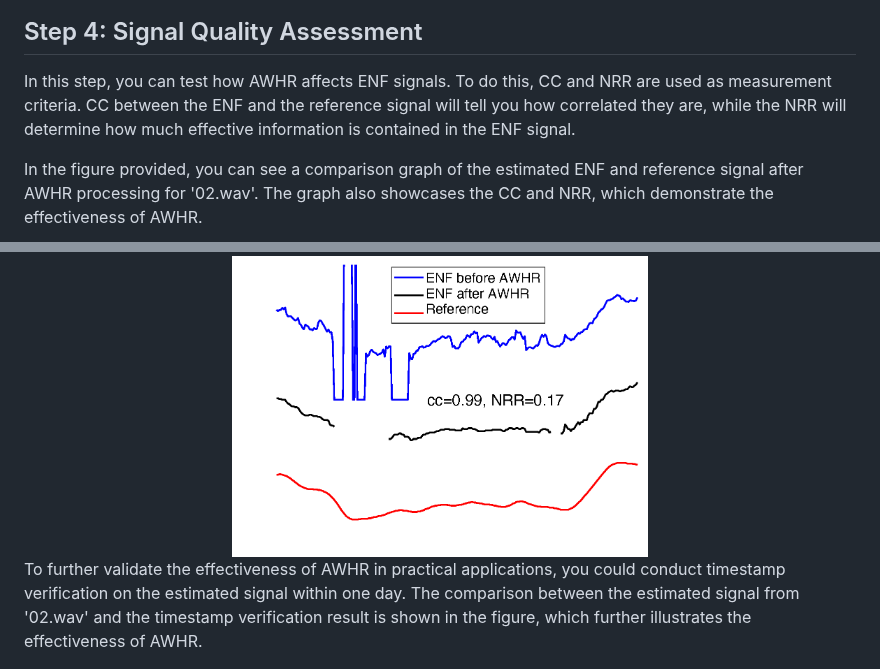
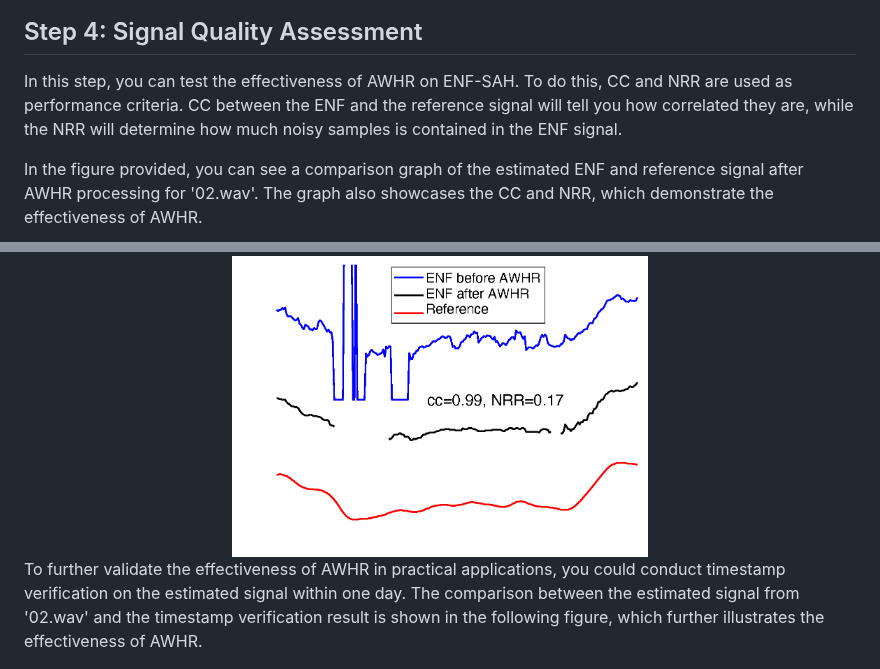
Before and after one commit to cjxyyzs/ENF-SAH-Dataset, a Markdown page: README.md, 2 parts joined by grey strips. Rendered like a GitHub page.

```diff
--- a/README.md
+++ b/README.md
@@ -33,14 +33,14 @@ In this step, the ENF harmonic signals extracted in step 2 undergo AWHR processi
 
 
 ## Step 4: Signal Quality Assessment
-In this step, you can test how AWHR affects ENF signals. To do this, CC and NRR are used as measurement criteria. CC between the ENF and the reference signal will tell you how correlated they are, while the NRR will determine how much effective information is contained in the ENF signal.
+In this step, you can test the effectiveness of AWHR on ENF-SAH. To do this, CC and NRR are used as performance criteria. CC between the ENF and the reference signal will tell you how correlated they are, while the NRR will determine how much noisy samples is contained in the ENF signal.
 
 In the figure provided, you can see a comparison graph of the estimated ENF and reference signal after AWHR processing for '02.wav'. The graph also showcases the CC and NRR, which demonstrate the effectiveness of AWHR.
 <div align=center>
 <img src="./figures/github1.png" width="50%"/>
 </div>
 
-To further validate the effectiveness of AWHR in practical applications, you could conduct timestamp verification on the estimated signal within one day. The comparison between the estimated signal from '02.wav' and the timestamp verification result is shown in the figure, which further illustrates the effectiveness of AWHR.
+To further validate the effectiveness of AWHR in practical applications, you could conduct timestamp verification on the estimated signal within one day. The comparison between the estimated signal from '02.wav' and the timestamp verification result is shown in the following figure, which further illustrates the effectiveness of AWHR.
 
 
 <div align=center>
```
